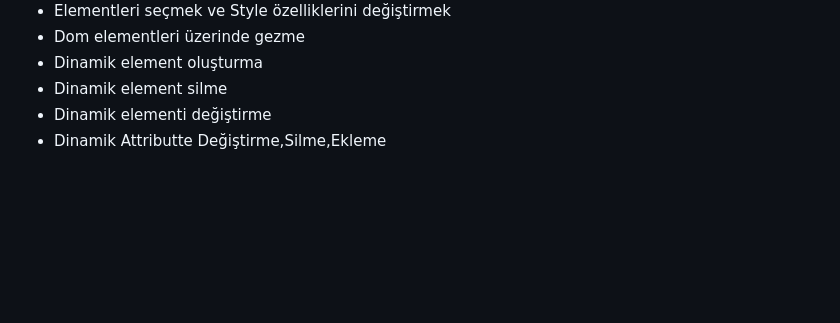
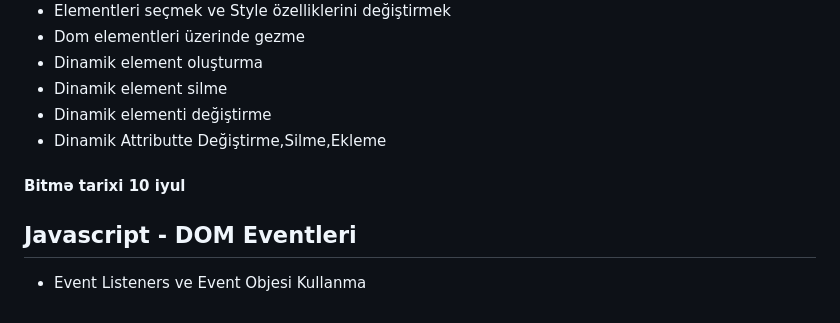
Before and after one commit to aytajquseynova/ModernWebGelistirme, a Markdown page: README.md, the part around the change. Drawn GitHub-style; blank space fills up the shorter version.

```diff
--- a/README.md
+++ b/README.md
@@ -116,3 +116,6 @@
 -  Dinamik element silme
 -  Dinamik elementi değiştirme
 -  Dinamik Attributte Değiştirme,Silme,Ekleme
+  #### Bitmə tarixi 10 iyul
+  ## Javascript - DOM Eventleri
+-  Event Listeners ve Event Objesi Kullanma
```
